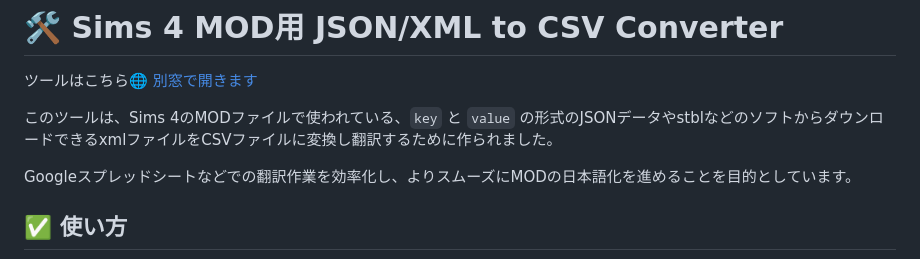
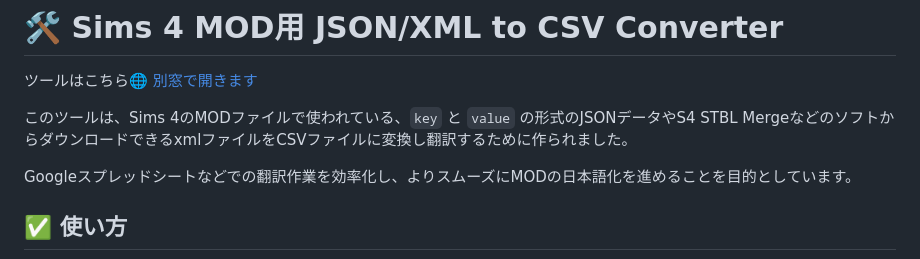
Before and after one commit to nonamesims4/JSON-CSV-, a Markdown page: README.md, the part around the change. Rendered like a GitHub page.

```diff
--- a/README.md
+++ b/README.md
@@ -3,7 +3,7 @@
 ツールはこちら🌐
 <a href="https://nonamesims4.github.io/JSON-CSV-/" target="_blank">別窓で開きます</a>
 
-このツールは、Sims 4のMODファイルで使われている、`key` と `value` の形式のJSONデータやstblなどのソフトからダウンロードできるxmlファイルをCSVファイルに変換し翻訳するために作られました。
+このツールは、Sims 4のMODファイルで使われている、`key` と `value` の形式のJSONデータやS4 STBL MergeなどのソフトからダウンロードできるxmlファイルをCSVファイルに変換し翻訳するために作られました。
 
 Googleスプレッドシートなどでの翻訳作業を効率化し、よりスムーズにMODの日本語化を進めることを目的としています。
 
```
